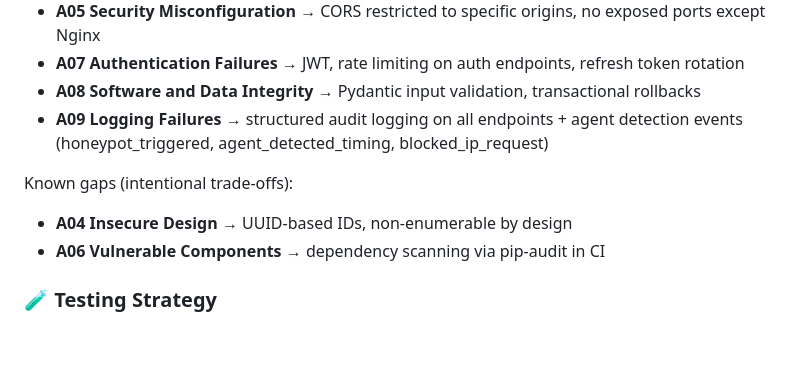
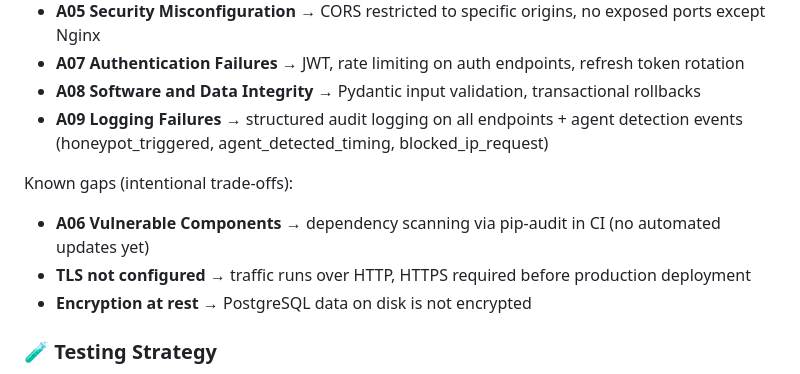
Before and after one commit to BarzolaDev/inventory-api, a Markdown page: README.md, the part around the change. GitHub-like rendering; blank space fills up the shorter version.

Commit message:
docs: update known gaps with real current state

```diff
--- a/README.md
+++ b/README.md
@@ -127,9 +127,11 @@ Business rules enforced in the service layer:
 - **A08 Software and Data Integrity** → Pydantic input validation, transactional rollbacks
 - **A09 Logging Failures** → structured audit logging on all endpoints + agent detection events (honeypot_triggered, agent_detected_timing, blocked_ip_request)
 
+
 Known gaps (intentional trade-offs):
-- **A04 Insecure Design** → UUID-based IDs, non-enumerable by design
-- **A06 Vulnerable Components** → dependency scanning via pip-audit in CI
+- **A06 Vulnerable Components** → dependency scanning via pip-audit in CI (no automated updates yet)
+- **TLS not configured** → traffic runs over HTTP, HTTPS required before production deployment
+- **Encryption at rest** → PostgreSQL data on disk is not encrypted
 
 ### 🧪 Testing Strategy
 - Unit tests for business logic
```
